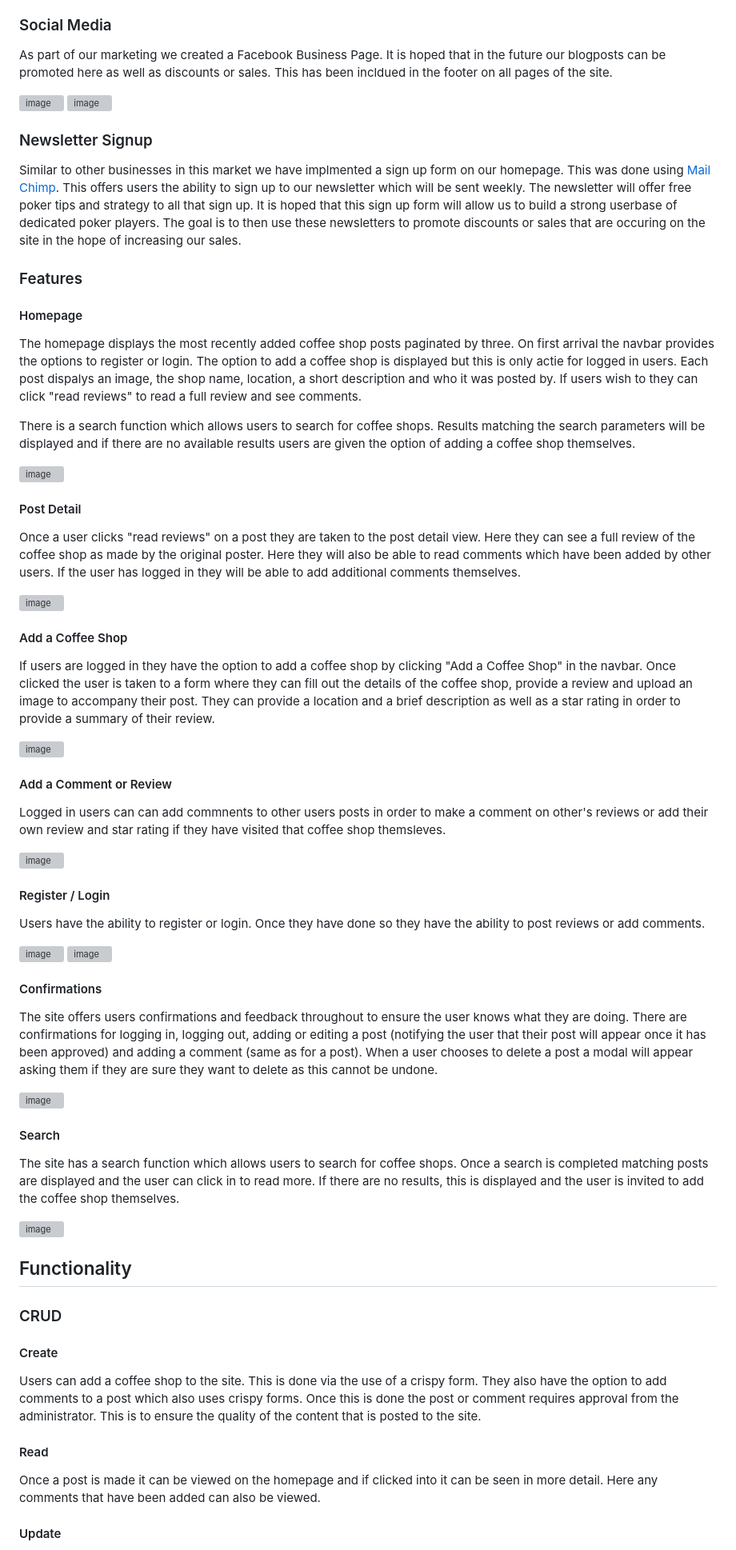
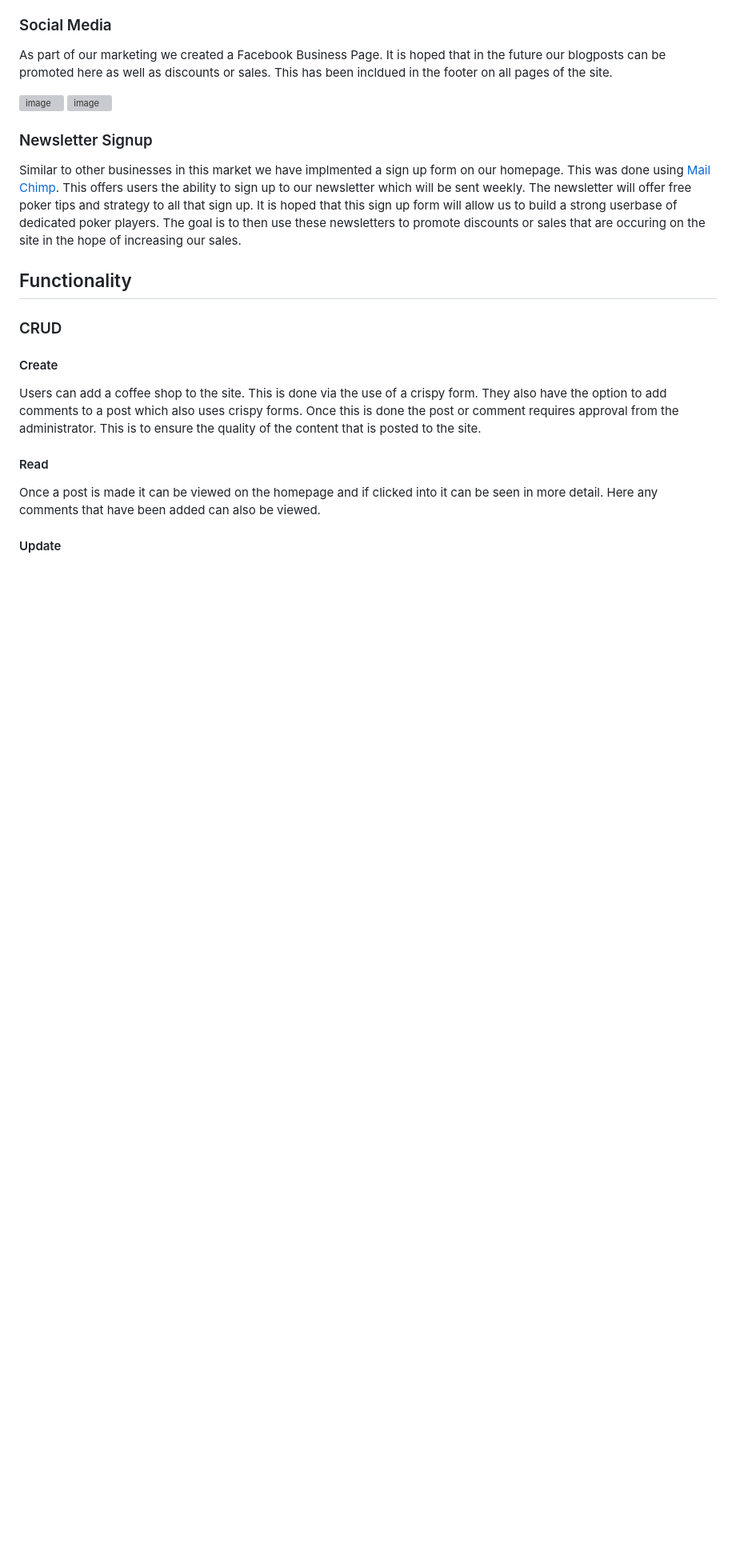
Before and after one commit to tomkelly111/Snap-Call-Coaching, a Markdown page: README.md, the part around the change printed below. Shown: that part at 80% size. Drawn GitHub-style; blank space fills up the shorter version; grey boxes are pictures that could not be loaded.

```diff
--- a/README.md
+++ b/README.md
@@ -209,49 +300,6 @@ As part of our marketing we created a Facebook Business Page. It is hoped that i
 ### Newsletter Signup
 Similar to other businesses in this market we have implmented a sign up form on our homepage. This was done using [Mail Chimp](https://mailchimp.com/). This offers users the ability to sign up to our newsletter which will be sent weekly. The newsletter will offer free poker tips and strategy to all that sign up. It is hoped that this sign up form will allow us to build a strong userbase of dedicated poker players. The goal is to then use these newsletters to promote discounts or sales that are occuring on the site in the hope of increasing our sales.
 
-### Features
-#### Homepage
-The homepage displays the most recently added coffee shop posts paginated by three. On first arrival the navbar provides the options to register or login. The option to add a coffee shop is displayed but this is only actie for logged in users.
-Each post dispalys an image, the shop name, location, a short description and who it was posted by. If users wish to they can click "read reviews" to read a full review and see comments.
-
-There is a search function which allows users to search for coffee shops. Results matching the search parameters will be displayed and if there are no available results users are given the option of adding a coffee shop themselves.
-
-![image](https://github.com/tomkelly111/Beansters/assets/111172617/5b128e80-06fe-4986-a41a-6a1cc0e4ee7b)
-
-#### Post Detail
-Once a user clicks "read reviews" on a post they are taken to the post detail view. Here they can see a full review of the coffee shop as made by the original poster. Here they will also be able to read comments which have been added by other users. If the user has logged in they will be able to add additional comments themselves.
-
-<img width="943" alt="image" src="https://github.com/tomkelly111/Beansters/assets/111172617/c6b509df-a59b-4645-8277-3af8a185d801">
-
-#### Add a Coffee Shop
-If users are logged in they have the option to add a coffee shop by clicking "Add a Coffee Shop" in the navbar. Once clicked the user is taken to a form where they can fill out the details of the coffee shop, provide a review and upload an image to accompany their post. They can provide a location and a brief description as well as a star rating in order to provide a summary of their review.
-
-<img width="956" alt="image" src="https://github.com/tomkelly111/Beansters/assets/111172617/0d798b81-c678-4683-94c1-c90e06258cfc">
-
-#### Add a Comment or Review
-Logged in users can can add commnents to other users posts in order to make a comment on other's reviews or add their own review and star rating if they have visited that coffee shop themsleves.
-
-<img width="647" alt="image" src="https://github.com/tomkelly111/Beansters/assets/111172617/127db608-7f61-4e06-87d5-24a15ce0bf06">
-
-#### Register / Login
-Users have the ability to register or login. Once they have done so they have the ability to post reviews or add comments.
-
-
-<img width="377" alt="image" src="https://github.com/tomkelly111/Beansters/assets/111172617/767cbf50-9bf7-4d96-a482-5bb1b3776b34">
-
-
-<img width="603" alt="image" src="https://github.com/tomkelly111/Beansters/assets/111172617/d383e5bb-3036-44a9-9d79-1dd34bf80953">
-
-#### Confirmations
-The site offers users confirmations and feedback throughout to ensure the user knows what they are doing. There are confirmations for logging in, logging out, adding or editing a post (notifying the user that their post will appear once it has been approved) and adding a comment (same as for a post). When a user chooses to delete a post a modal will appear asking them if they are sure they want to delete as this cannot be undone.
-
-<img width="454" alt="image" src="https://github.com/tomkelly111/Beansters/assets/111172617/0f99d720-2841-49b5-9504-f348dd3c26fd">
-
-#### Search
-The site has a search function which allows users to search for coffee shops. Once a search is completed matching posts are displayed and the user can click in to read more. If there are no results, this is displayed and the user is invited to add the coffee shop themselves.
-
-
-<img width="686" alt="image" src="https://github.com/tomkelly111/Beansters/assets/111172617/66cd6ac7-4236-4ba0-a3bc-0d7731eea307">
 
 
 
```
Also changed, not shown: other parts of README.md (+92 -1 lines).
